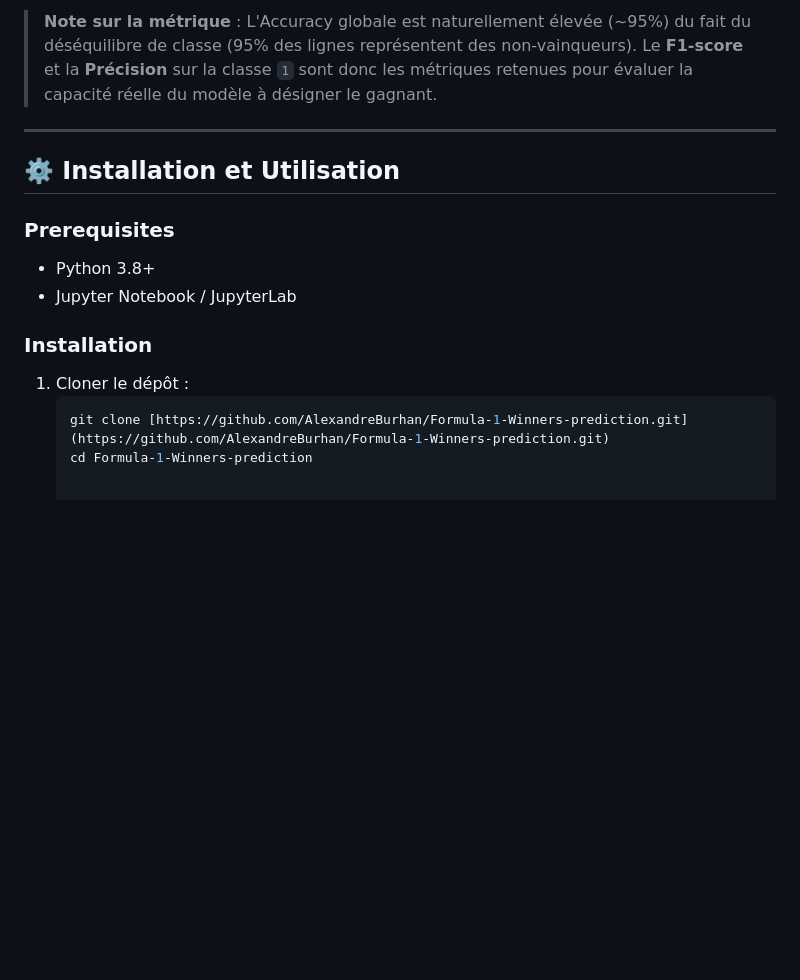
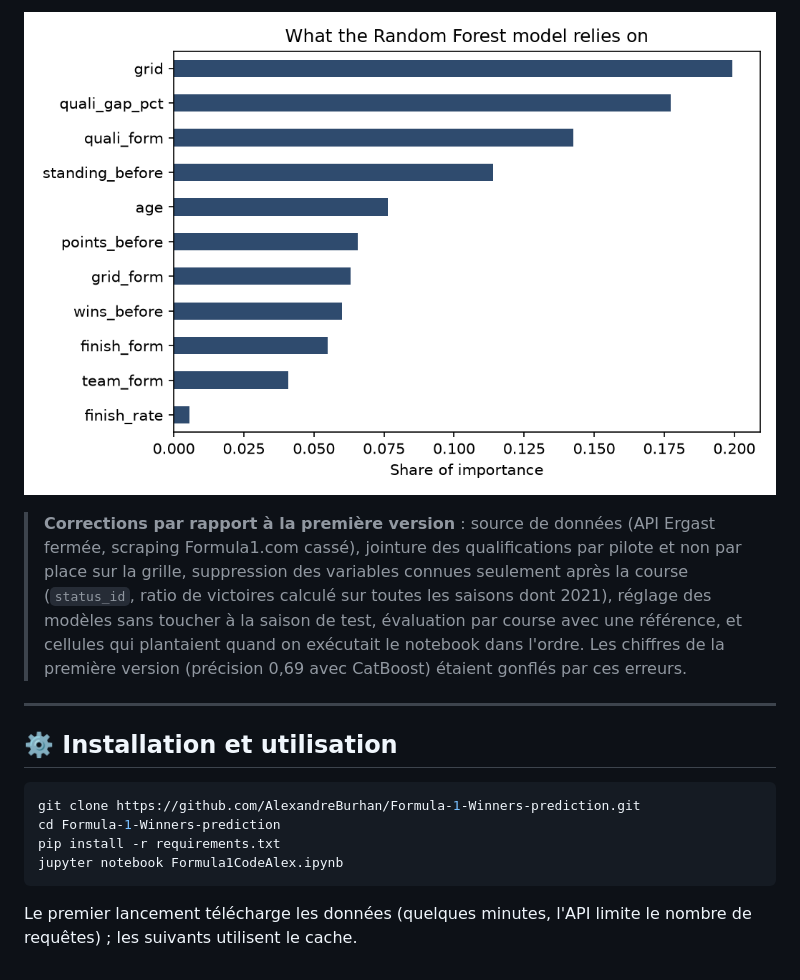
Before and after one commit to AlexandreBurhan/Formula-1-Winners-prediction, a Markdown page: README.md, the part around one of its changes. Rendered like a GitHub page; pictures changed too: figures/feature_importance.png (added); blank space fills up the shorter version.

````diff
--- a/README.md
+++ b/README.md
@@ -52,16 +51,17 @@ Les données ont été séparées temporellement :
 
-> **Note sur la métrique** : L'Accuracy globale est naturellement élevée (~95%) du fait du déséquilibre de classe (95% des lignes représentent des non-vainqueurs). Le **F1-score** et la **Précision** sur la classe `1` sont donc les métriques retenues pour évaluer la capacité réelle du modèle à désigner le gagnant.
+![Importance des variables](figures/feature_importance.png)
+
+> **Corrections par rapport à la première version** : source de données (API Ergast fermée, scraping Formula1.com cassé), jointure des qualifications par pilote et non par place sur la grille, suppression des variables connues seulement après la course (`status_id`, ratio de victoires calculé sur toutes les saisons dont 2021), réglage des modèles sans toucher à la saison de test, évaluation par course avec une référence, et cellules qui plantaient quand on exécutait le notebook dans l'ordre. Les chiffres de la première version (précision 0,69 avec CatBoost) étaient gonflés par ces erreurs.
 
 ---
 
-## ⚙️ Installation et Utilisation
+## ⚙️ Installation et utilisation
 
-### Prerequisites
-* Python 3.8+
-* Jupyter Notebook / JupyterLab
+```bash
+git clone https://github.com/AlexandreBurhan/Formula-1-Winners-prediction.git
+cd Formula-1-Winners-prediction
+pip install -r requirements.txt
+jupyter notebook Formula1CodeAlex.ipynb
+```
 
-### Installation
-1. Cloner le dépôt :
-   ```bash
-   git clone [https://github.com/AlexandreBurhan/Formula-1-Winners-prediction.git](https://github.com/AlexandreBurhan/Formula-1-Winners-prediction.git)
-   cd Formula-1-Winners-prediction
+Le premier lancement télécharge les données (quelques minutes, l'API limite le nombre de requêtes) ; les suivants utilisent le cache.
````
Also changed, not shown: other parts of README.md (+29 -30 lines), figures/win_rate_by_grid.png (added), 3 other files.
